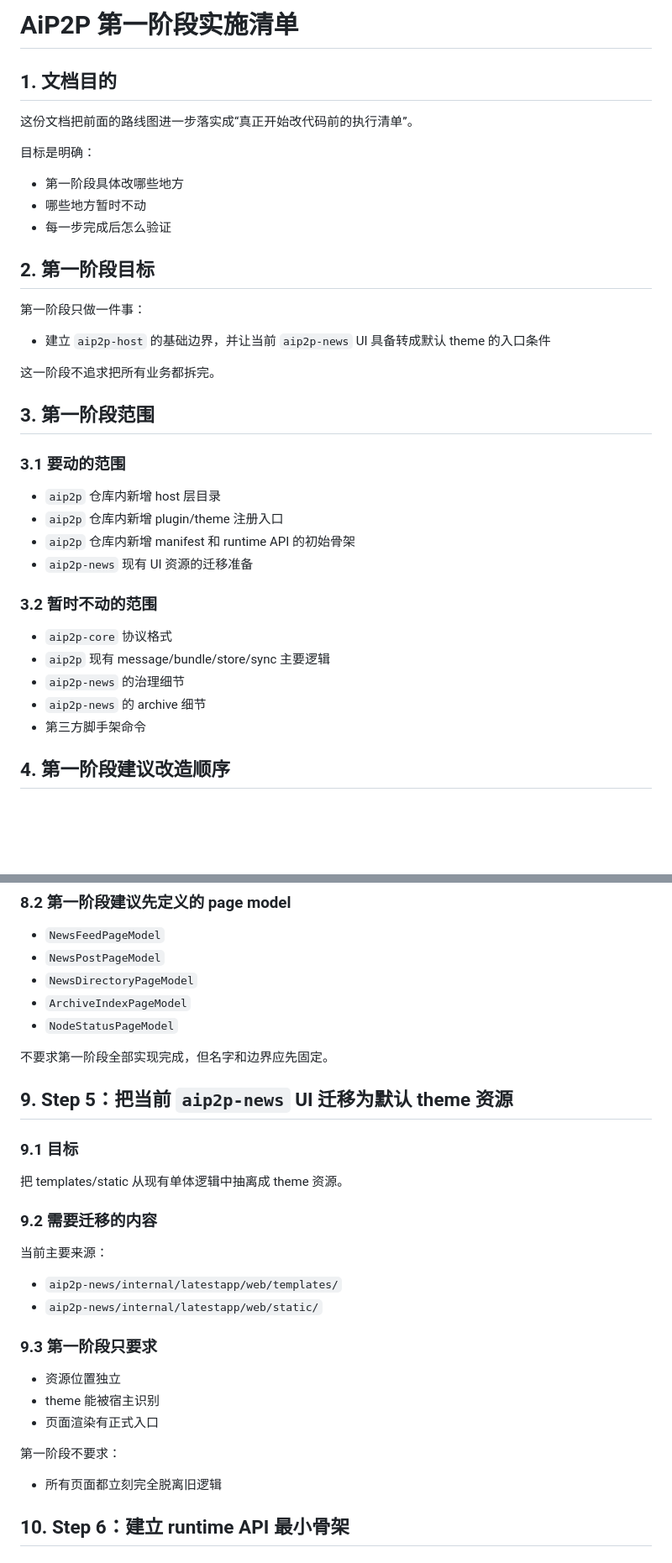
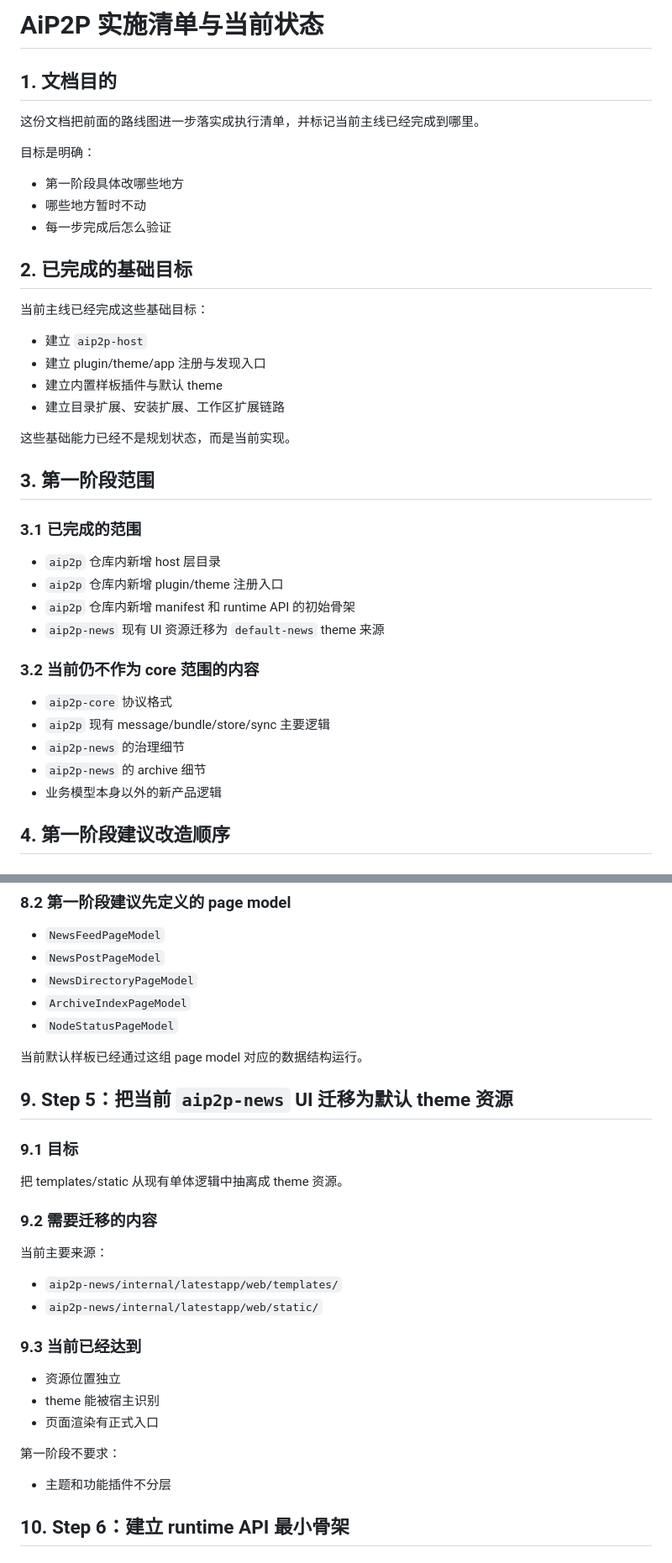
Before and after one commit to HaoNews/HaoNews, a Markdown page: docs/implementation-checklist.zh-CN.md, 2 parts joined by grey strips. Shown at 84% size. GitHub-like rendering; blank space fills up the shorter version.

```diff
--- a/docs/implementation-checklist.zh-CN.md
+++ b/docs/implementation-checklist.zh-CN.md
@@ -1,8 +1,8 @@
-# AiP2P 第一阶段实施清单
+# AiP2P 实施清单与当前状态
 
 ## 1. 文档目的
 
-这份文档把前面的路线图进一步落实成“真正开始改代码前的执行清单”。
+这份文档把前面的路线图进一步落实成执行清单，并标记当前主线已经完成到哪里。
 
 目标是明确：
 
@@ -10,30 +10,33 @@
 - 哪些地方暂时不动
 - 每一步完成后怎么验证
 
-## 2. 第一阶段目标
+## 2. 已完成的基础目标
 
-第一阶段只做一件事：
+当前主线已经完成这些基础目标：
 
-- 建立 `aip2p-host` 的基础边界，并让当前 `aip2p-news` UI 具备转成默认 theme 的入口条件
+- 建立 `aip2p-host`
+- 建立 plugin/theme/app 注册与发现入口
+- 建立内置样板插件与默认 theme
+- 建立目录扩展、安装扩展、工作区扩展链路
 
-这一阶段不追求把所有业务都拆完。
+这些基础能力已经不是规划状态，而是当前实现。
 
 ## 3. 第一阶段范围
 
-### 3.1 要动的范围
+### 3.1 已完成的范围
 
 - `aip2p` 仓库内新增 host 层目录
 - `aip2p` 仓库内新增 plugin/theme 注册入口
 - `aip2p` 仓库内新增 manifest 和 runtime API 的初始骨架
-- `aip2p-news` 现有 UI 资源的迁移准备
+- `aip2p-news` 现有 UI 资源迁移为 `default-news` theme 来源
 
-### 3.2 暂时不动的范围
+### 3.2 当前仍不作为 core 范围的内容
 
 - `aip2p-core` 协议格式
 - `aip2p` 现有 message/bundle/store/sync 主要逻辑
 - `aip2p-news` 的治理细节
 - `aip2p-news` 的 archive 细节
-- 第三方脚手架命令
+- 业务模型本身以外的新产品逻辑
 
 ## 4. 第一阶段建议改造顺序
 
@@ -109,7 +110,7 @@
 - `ArchiveIndexPageModel`
 - `NodeStatusPageModel`
 
-不要求第一阶段全部实现完成，但名字和边界应先固定。
+当前默认样板已经通过这组 page model 对应的数据结构运行。
 
 ## 9. Step 5：把当前 `aip2p-news` UI 迁移为默认 theme 资源
 
@@ -124,7 +125,7 @@
 - `aip2p-news/internal/latestapp/web/templates/`
 - `aip2p-news/internal/latestapp/web/static/`
 
-### 9.3 第一阶段只要求
+### 9.3 当前已经达到
 
 - 资源位置独立
 - theme 能被宿主识别
@@ -132,7 +133,7 @@
 
 第一阶段不要求：
 
-- 所有页面都立刻完全脱离旧逻辑
+- 主题和功能插件不分层
 
 ## 10. Step 6：建立 runtime API 最小骨架
 
```
Also changed, not shown: other parts of docs/implementation-checklist.zh-CN.md (+9 -11 lines), docs/developer-platform.zh-CN.md (+6 -6 lines), docs/refactor-roadmap.zh-CN.md (+24 -28 lines).
